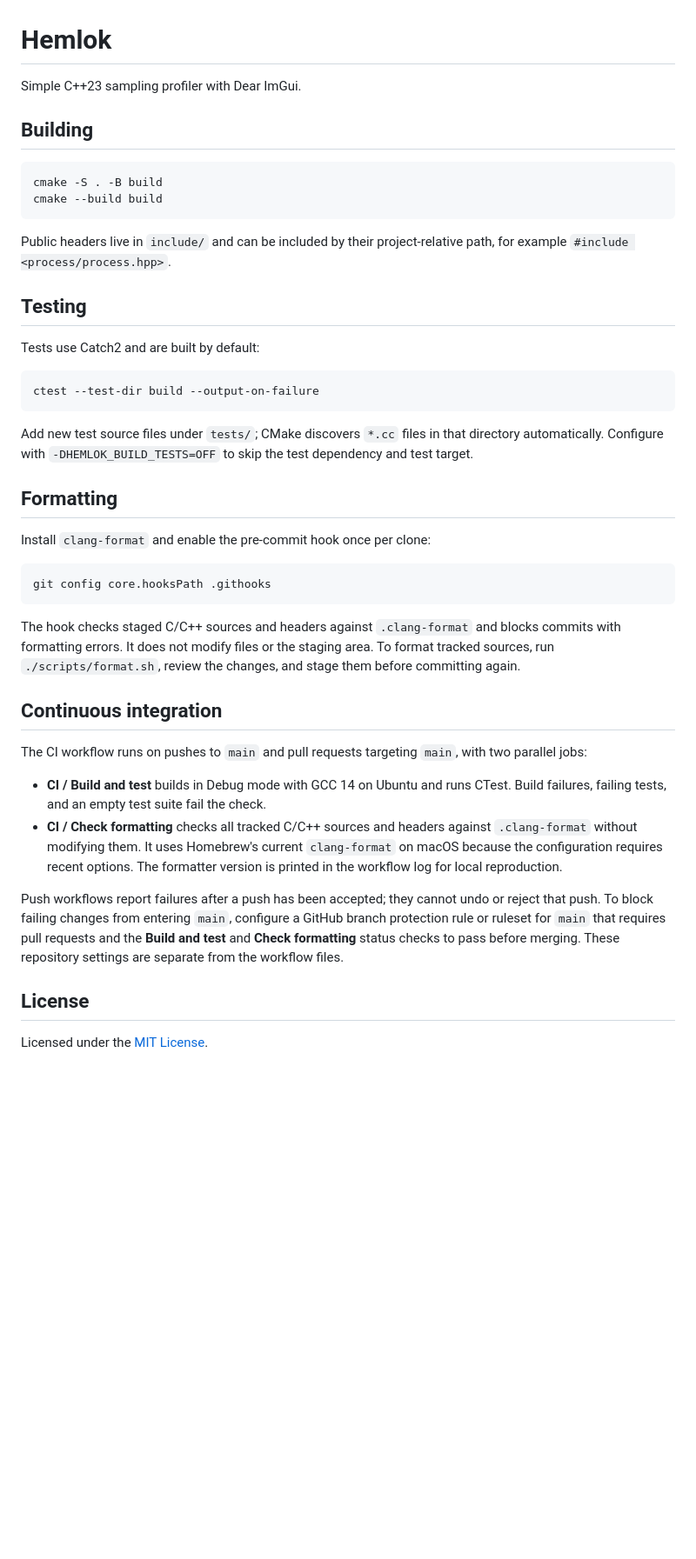
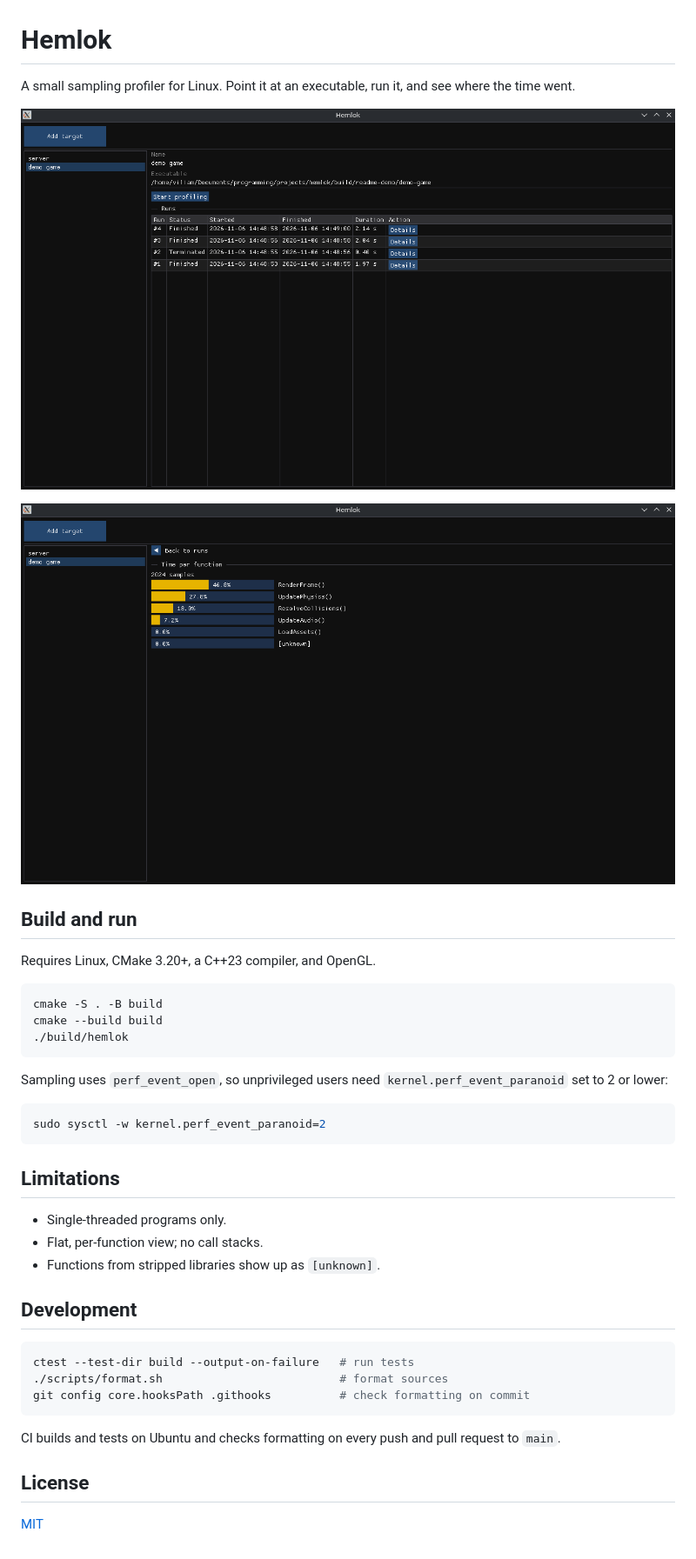
Before and after one commit to SafeMemoryZone/hemlok, a Markdown page: README.md, the part around the change. Shown at 87% size. GitHub-like rendering; pictures changed too: docs/images/details.png (added), docs/images/runs.png (added); blank space fills up the shorter version.

Commit message:
docs: rewrite README with screenshots

````diff
--- a/README.md
+++ b/README.md
@@ -1,60 +1,46 @@
 # Hemlok
 
-Simple C++23 sampling profiler with Dear ImGui.
+A small sampling profiler for Linux. Point it at an executable, run it, and see
+where the time went.
 
-## Building
+![Runs of a target](docs/images/runs.png)
+
+![Time spent per function](docs/images/details.png)
+
+## Build and run
+
+Requires Linux, CMake 3.20+, a C++23 compiler, and OpenGL.
 
 ```sh
 cmake -S . -B build
 cmake --build build
+./build/hemlok
 ```
 
-Public headers live in `include/` and can be included by their project-relative
-path, for example `#include <process/process.hpp>`.
-
-## Testing
-
-Tests use Catch2 and are built by default:
+Sampling uses `perf_event_open`, so unprivileged users need
+`kernel.perf_event_paranoid` set to 2 or lower:
 
 ```sh
-ctest --test-dir build --output-on-failure
+sudo sysctl -w kernel.perf_event_paranoid=2
 ```
 
-Add new test source files under `tests/`; CMake discovers `*.cc` files in that
-directory automatically. Configure with `-DHEMLOK_BUILD_TESTS=OFF` to skip the
-test dependency and test target.
+## Limitations
 
-## Formatting
+- Single-threaded programs only.
+- Flat, per-function view; no call stacks.
+- Functions from stripped libraries show up as `[unknown]`.
 
-Install `clang-format` and enable the pre-commit hook once per clone:
+## Development
 
 ```sh
-git config core.hooksPath .githooks
+ctest --test-dir build --output-on-failure   # run tests
+./scripts/format.sh                          # format sources
+git config core.hooksPath .githooks          # check formatting on commit
 ```
 
-The hook checks staged C/C++ sources and headers against `.clang-format` and
-blocks commits with formatting errors. It does not modify files or the staging
-area. To format tracked sources, run `./scripts/format.sh`, review the changes, and stage
-them before committing again.
-
-## Continuous integration
-
-The CI workflow runs on pushes to `main` and pull requests targeting `main`,
-with two parallel jobs:
-
-- **CI / Build and test** builds in Debug mode with GCC 14 on Ubuntu and runs
-  CTest. Build failures, failing tests, and an empty test suite fail the check.
-- **CI / Check formatting** checks all tracked C/C++ sources and headers
-  against `.clang-format` without modifying them. It uses Homebrew's current
-  `clang-format` on macOS because the configuration requires recent options.
-  The formatter version is printed in the workflow log for local reproduction.
-
-Push workflows report failures after a push has been accepted; they cannot undo
-or reject that push. To block failing changes from entering `main`, configure a
-GitHub branch protection rule or ruleset for `main` that requires pull requests
-and the **Build and test** and **Check formatting** status checks to pass before
-merging. These repository settings are separate from the workflow files.
+CI builds and tests on Ubuntu and checks formatting on every push and pull
+request to `main`.
 
 ## License
 
-Licensed under the [MIT License](LICENSE).
+[MIT](LICENSE)
````
